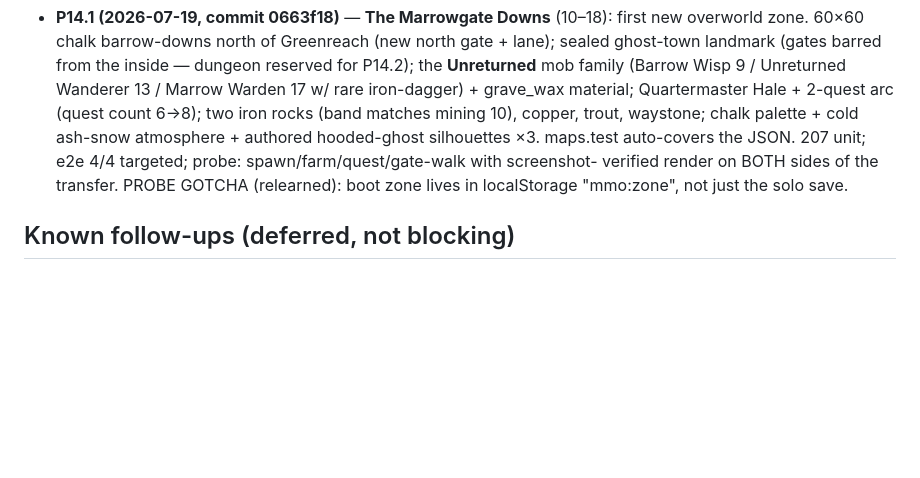
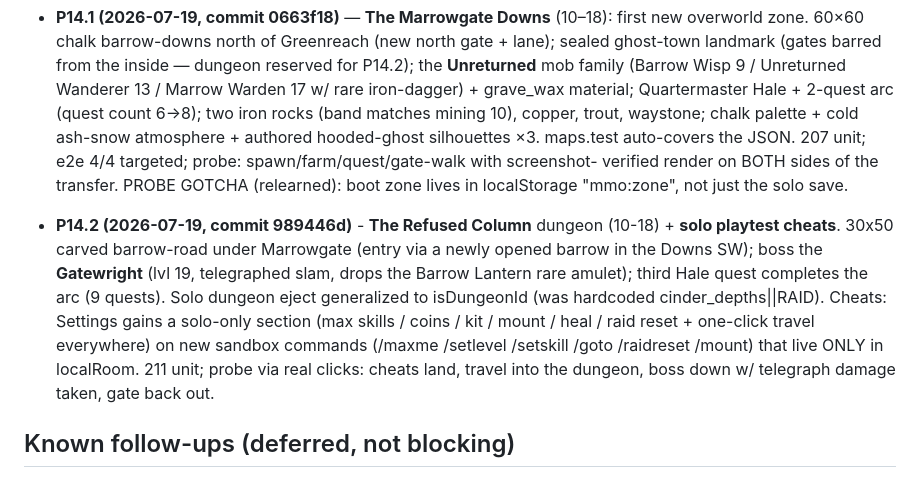
Before and after one commit to andrewlocke2001-debug/-emberfall, a Markdown page: design/PROGRESS.md, the part around the change. GitHub-like rendering; blank space fills up the shorter version.

Commit message:
docs: record P14.2 in PROGRESS
Co-Authored-By: Claude Fable 5 <noreply@anthropic.com>

```diff
--- a/design/PROGRESS.md
+++ b/design/PROGRESS.md
@@ -635,6 +635,18 @@ user decisions. The single-file solo build is the play-test channel.
   verified render on BOTH sides of the transfer. PROBE GOTCHA (relearned):
   boot zone lives in localStorage "mmo:zone", not just the solo save.
 
+- **P14.2 (2026-07-19, commit 989446d)** - **The Refused Column** dungeon
+  (10-18) + **solo playtest cheats**. 30x50 carved barrow-road under
+  Marrowgate (entry via a newly opened barrow in the Downs SW); boss the
+  **Gatewright** (lvl 19, telegraphed slam, drops the Barrow Lantern rare
+  amulet); third Hale quest completes the arc (9 quests). Solo dungeon
+  eject generalized to isDungeonId (was hardcoded cinder_depths||RAID).
+  Cheats: Settings gains a solo-only section (max skills / coins / kit /
+  mount / heal / raid reset + one-click travel everywhere) on new sandbox
+  commands (/maxme /setlevel /setskill /goto /raidreset /mount) that live
+  ONLY in localRoom. 211 unit; probe via real clicks: cheats land, travel
+  into the dungeon, boss down w/ telegraph damage taken, gate back out.
+
 ## Known follow-ups (deferred, not blocking)
 - **Controls feel "wonky"** (user feedback) — prediction/reconciliation +
   camera tuning. Polish during/after P1.3 rendering work.
```
